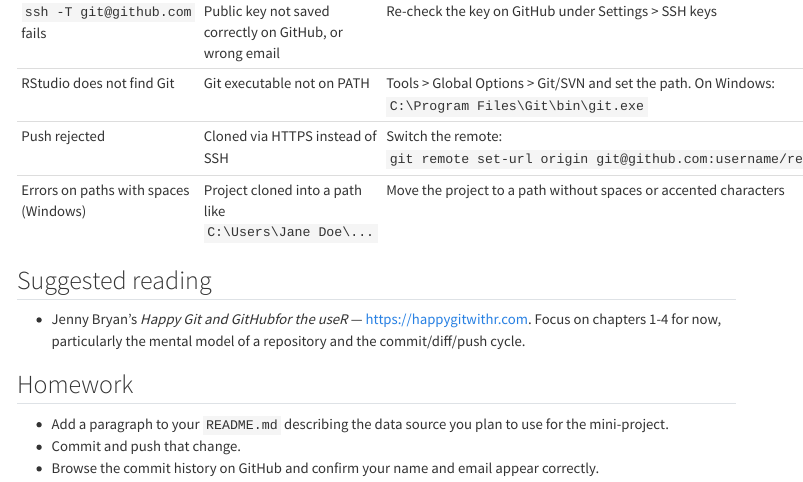
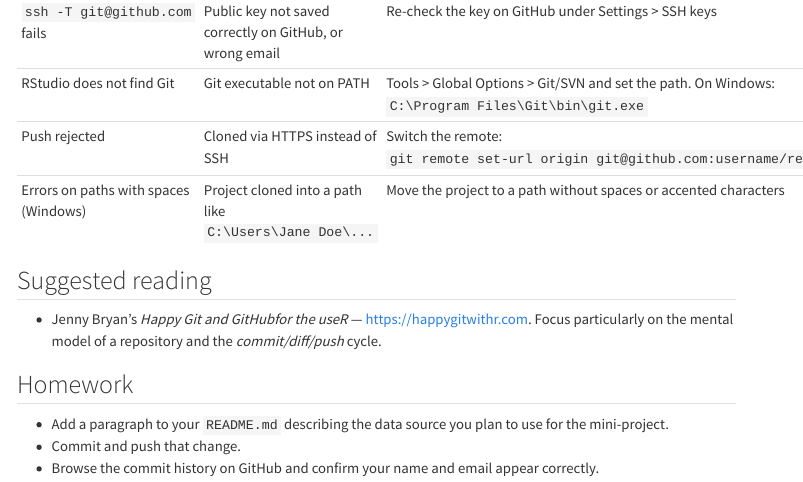
Before and after one commit to instructr/ualg.rep.data.analysis.2026, a Quarto document (classes/class3.qmd): the page in a window 1100 px wide, from 6980 px down. Rendered offline with R 4.5, knitr and Pandoc in place of Quarto, with nearby package versions; menus at the side of the page are left out.

Commit message:
Class 3 typo corrections

```diff
--- a/classes/class3.qmd
+++ b/classes/class3.qmd
@@ -398,7 +398,7 @@ Everything you do: data import, transformation, visualisation, and discussion, w
 
 ## Suggested reading
 
-- Jenny Bryan's *Happy Git and GitHubfor the useR* --- <https://happygitwithr.com>. Focus on chapters 1-4 for now, particularly the mental model of a repository and the commit/diff/push cycle.
+- Jenny Bryan's *Happy Git and GitHubfor the useR* --- <https://happygitwithr.com>. Focus particularly on the mental model of a repository and the *commit/diff/push* cycle.
 
 ## Homework
 
```
Also changed, not shown: docs/search.json, 2 other files.
